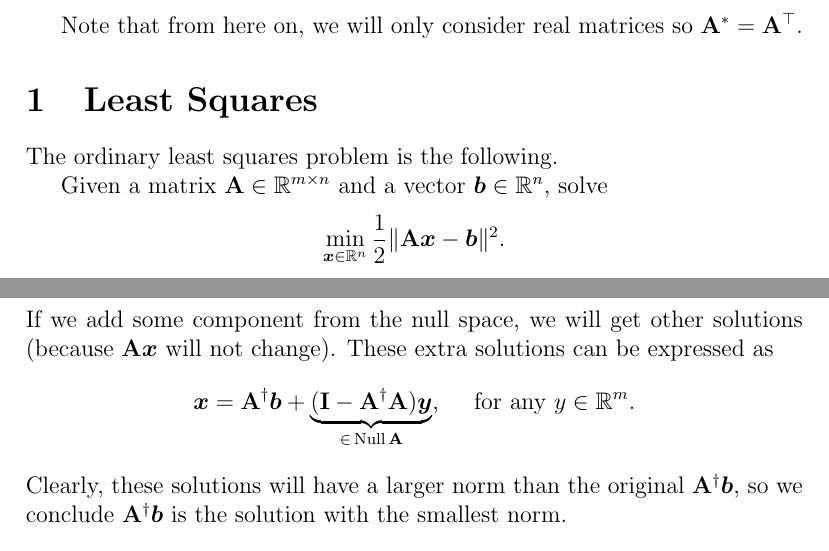
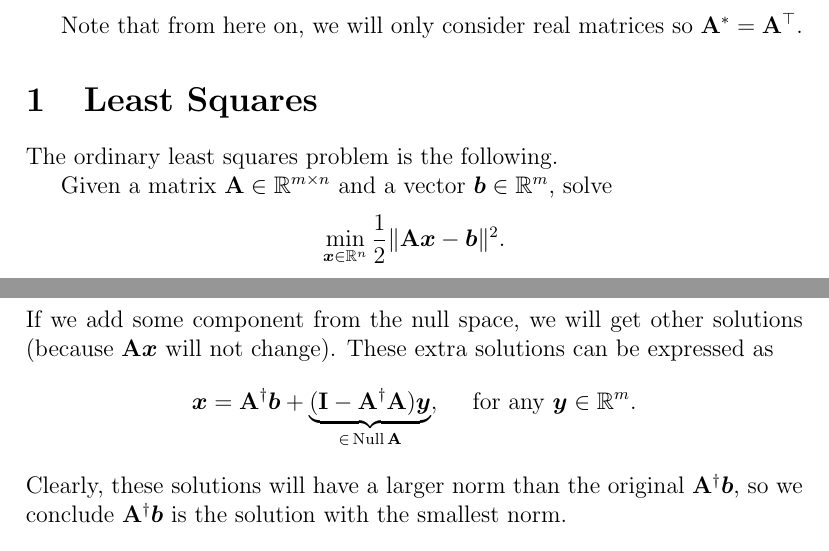
Before and after one commit to KentonLam/math3204, a LaTeX document (Notes/least_squares.tex): two parts of pages 1 and 4 of 4, joined at a grey line, cut so that both start at the same text. Compiled offline with pdfLaTeX.

Commit message:
typo fixes

```diff
--- a/Notes/least_squares.tex
+++ b/Notes/least_squares.tex
@@ -52,7 +52,7 @@ Note that from here on, we will only consider real matrices so $\mathbf A^* = \m
 The ordinary least squares problem is the following.
 
 Given a matrix $\mathbf A \in \mathbb R^{m \times n}$
-and a vector $\bm b \in \mathbb R^{n}$, solve
+and a vector $\bm b \in \mathbb R^{m}$, solve
 \begin{align*}
     \min_{\bm x \in \mathbb R^n} \frac{1}{2} \| \mathbf A \bm x - \bm b \| ^2.
 \end{align*}
@@ -141,7 +141,7 @@ $\bm x$ has no components in the direction of  the null space. This is shown by
 If we add some component from the null space, we will get other solutions (because $\mathbf A \bm x$ will not change).
 These extra solutions can be expressed as
 \begin{align*}
-    \bm x &= \mathbf A^\dagger\bm b + \underbrace{(\mathbf I - \mathbf A^\dagger \mathbf A)\bm y}_{\in \,\Null \mathbf A}, \quad \text{ for any }y \in \mathbb R^m.
+    \bm x &= \mathbf A^\dagger\bm b + \underbrace{(\mathbf I - \mathbf A^\dagger \mathbf A)\bm y}_{\in \,\Null \mathbf A}, \quad \text{ for any }\bm y \in \mathbb R^m.
 \end{align*}
 Clearly, these solutions will have a larger norm than the original $\mathbf A^\dagger \bm b$, so we conclude
 $\mathbf A^\dagger \bm b$  is the solution with the smallest norm. \\[1em]
```
Also changed, not shown: Notes/least_squares.pdf.
